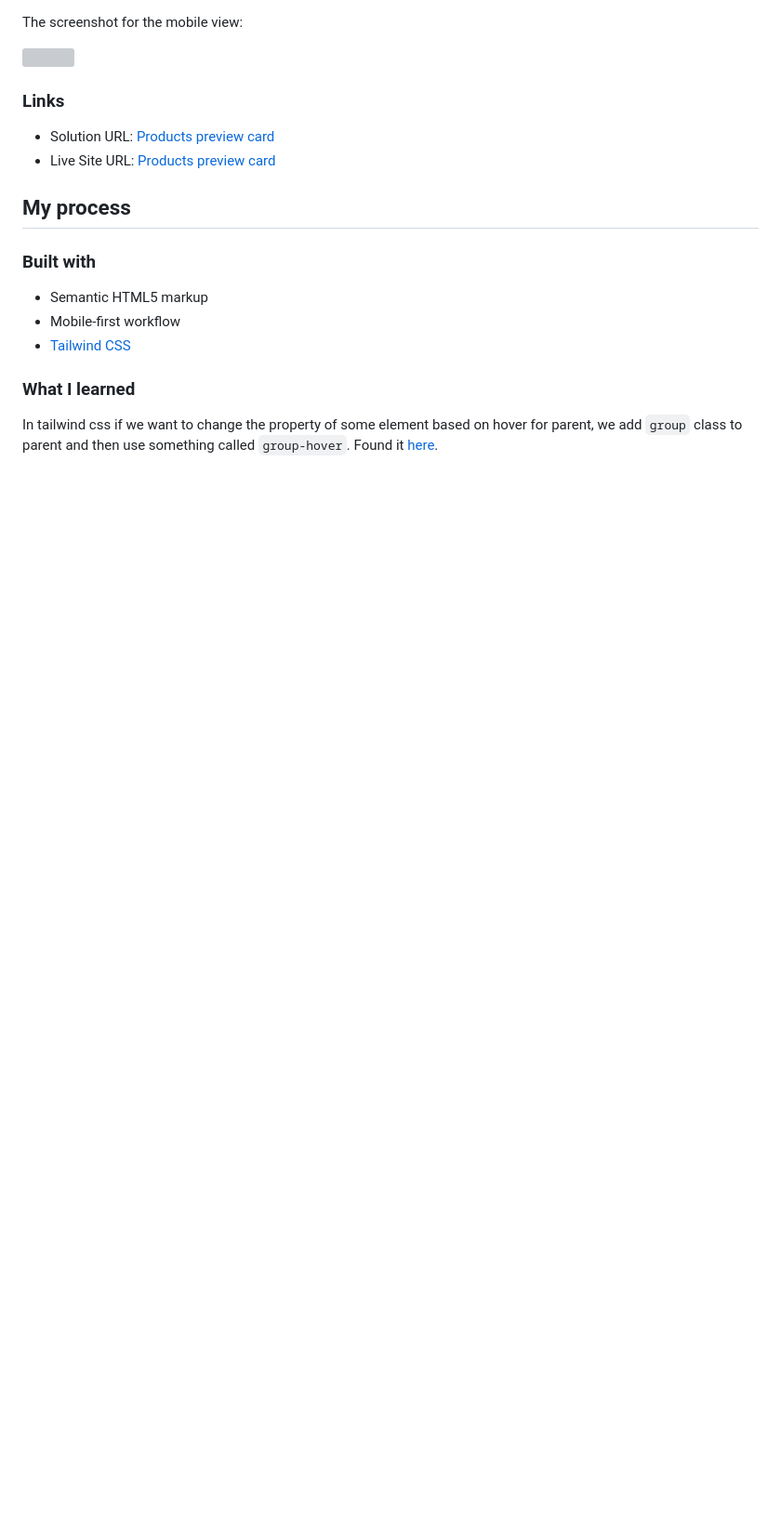
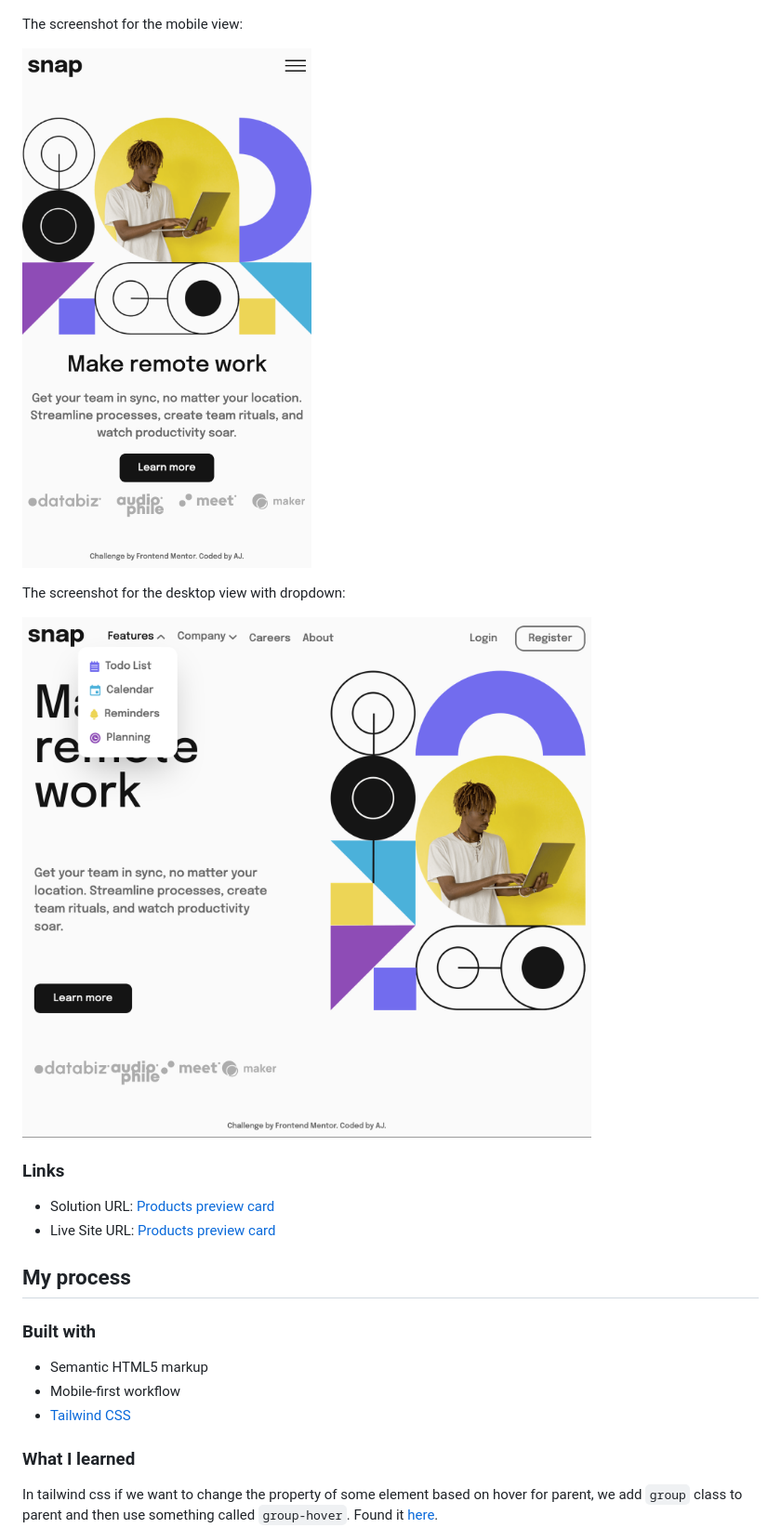
Before and after one commit to gtalin/front-end-mentor, a Markdown page: intro-section-dropdown-nav/README.md, the part around the change. Shown: that part at 93% size. Drawn GitHub-style; pictures changed too: intro-section-dropdown-nav/screenshot-desktop-dropdown.png (added), intro-section-dropdown-nav/screenshot-mobile.png (added); blank space fills up the shorter version; grey boxes are pictures that could not be loaded.

Commit message:
Add screenshots for page view in Readme

```diff
--- a/intro-section-dropdown-nav/README.md
+++ b/intro-section-dropdown-nav/README.md
@@ -37,6 +37,10 @@ The screenshot for desktop view:
 The screenshot for the mobile view:
 
 ![](./screenshot-mobile.png)
+
+The screenshot for the desktop view with dropdown:
+
+![](./screenshot-desktop-dropdown.png)
 
 ### Links
 
```
Also changed, not shown: intro-section-dropdown-nav/screenshot-desktop.png (added).
